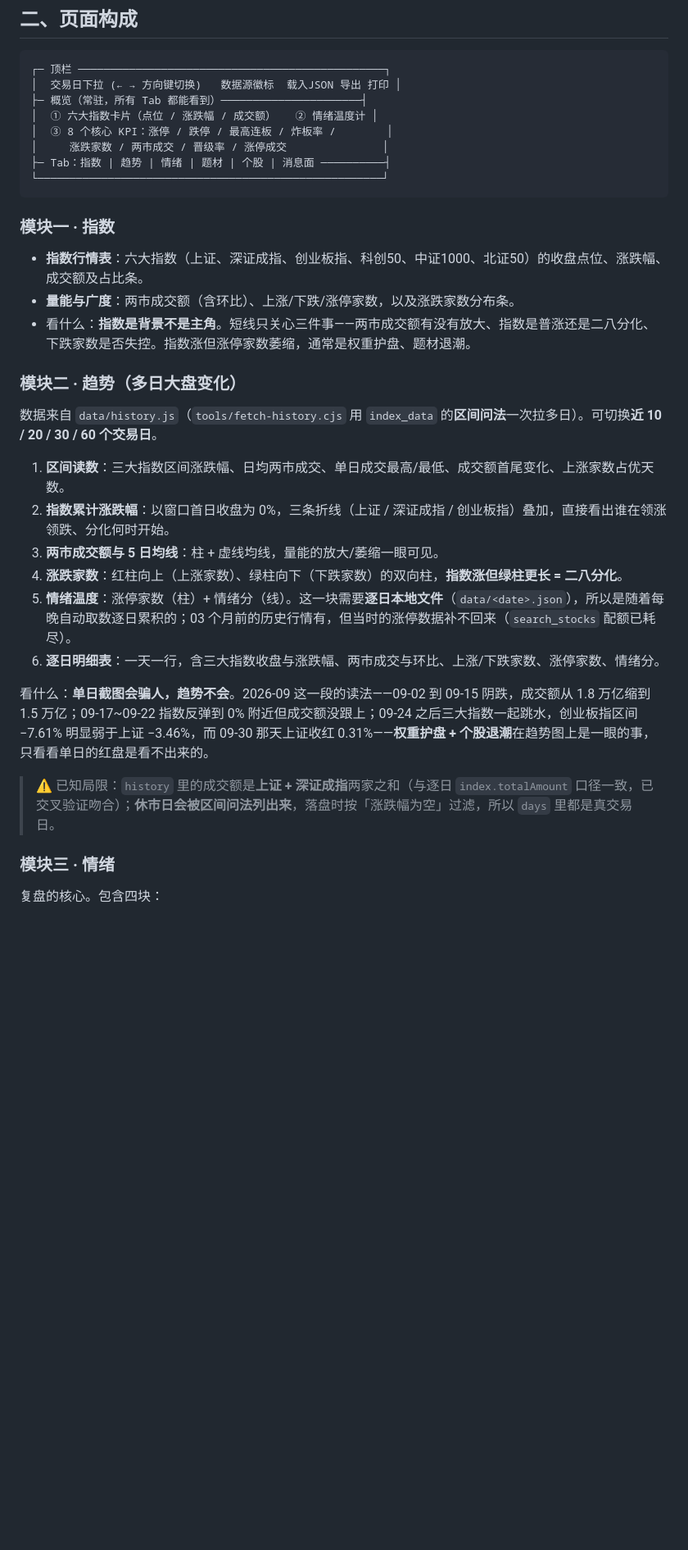
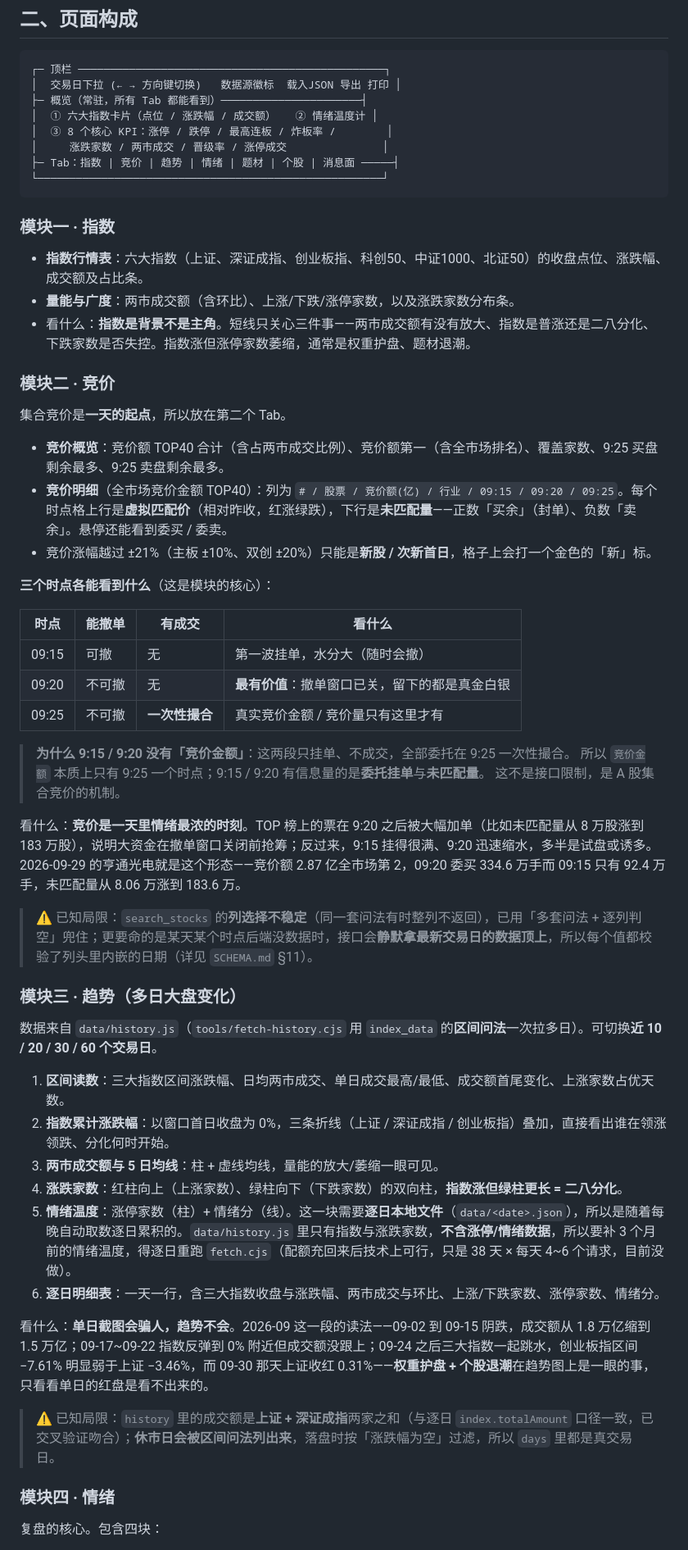
Before and after one commit to FriedhelmVV/ashare-review, a Markdown page: README.md, the part around one of its changes. Shown at 82% size. GitHub-like rendering; blank space fills up the shorter version.

Commit message:
更新 README.md（2026-10-08T12:25:07Z）

````diff
--- a/README.md
+++ b/README.md
@@ -79,7 +79,7 @@ data/history.js              ← 多日序列层。区间问法一次拉多天
 │  ① 六大指数卡片（点位 / 涨跌幅 / 成交额）   ② 情绪温度计 │
 │  ③ 8 个核心 KPI：涨停 / 跌停 / 最高连板 / 炸板率 /        │
 │     涨跌家数 / 两市成交 / 晋级率 / 涨停成交               │
-├─ Tab：指数 | 趋势 | 情绪 | 题材 | 个股 | 消息面 ──────────┤
+├─ Tab：指数 | 竞价 | 趋势 | 情绪 | 题材 | 个股 | 消息面 ─────┤
 └──────────────────────────────────────────────────────┘
 ```
 
@@ -88,21 +88,44 @@ data/history.js              ← 多日序列层。区间问法一次拉多天
 - **量能与广度**：两市成交额（含环比）、上涨/下跌/涨停家数，以及涨跌家数分布条。
 - 看什么：**指数是背景不是主角**。短线只关心三件事——两市成交额有没有放大、指数是普涨还是二八分化、下跌家数是否失控。指数涨但涨停家数萎缩，通常是权重护盘、题材退潮。
 
-### 模块二 · 趋势（多日大盘变化）
+### 模块二 · 竞价
+集合竞价是**一天的起点**，所以放在第二个 Tab。
+
+- **竞价概览**：竞价额 TOP40 合计（含占两市成交比例）、竞价额第一（含全市场排名）、覆盖家数、9:25 买盘剩余最多、9:25 卖盘剩余最多。
+- **竞价明细**（全市场竞价金额 TOP40）：列为 `# / 股票 / 竞价额(亿) / 行业 / 09:15 / 09:20 / 09:25`。每个时点格上行是**虚拟匹配价**（相对昨收，红涨绿跌），下行是**未匹配量**——正数「买余」（封单）、负数「卖余」。悬停还能看到委买 / 委卖。
+- 竞价涨幅越过 ±21%（主板 ±10%、双创 ±20%）只能是**新股 / 次新首日**，格子上会打一个金色的「新」标。
+
+**三个时点各能看到什么**（这是模块的核心）：
+
+| 时点 | 能撤单 | 有成交 | 看什么 |
+|---|---|---|---|
+| 09:15 | 可撤 | 无 | 第一波挂单，水分大（随时会撤） |
+| 09:20 | 不可撤 | 无 | **最有价值**：撤单窗口已关，留下的都是真金白银 |
+| 09:25 | 不可撤 | **一次性撮合** | 真实竞价金额 / 竞价量只有这里才有 |
+
+> **为什么 9:15 / 9:20 没有「竞价金额」**：这两段只挂单、不成交，全部委托在 9:25 一次性撮合。
+> 所以 `竞价金额` 本质上只有 9:25 一个时点；9:15 / 9:20 有信息量的是**委托挂单**与**未匹配量**。
+> 这不是接口限制，是 A 股集合竞价的机制。
+
+看什么：**竞价是一天里情绪最浓的时刻**。TOP 榜上的票在 9:20 之后被大幅加单（比如未匹配量从 8 万股涨到 183 万股），说明大资金在撤单窗口关闭前抢筹；反过来，9:15 挂得很满、9:20 迅速缩水，多半是试盘或诱多。2026-09-29 的亨通光电就是这个形态——竞价额 2.87 亿全市场第 2，09:20 委买 334.6 万手而 09:15 只有 92.4 万手，未匹配量从 8.06 万涨到 183.6 万。
+
+> ⚠️ 已知局限：`search_stocks` 的**列选择不稳定**（同一套问法有时整列不返回），已用「多套问法 + 逐列判空」兜住；更要命的是某天某个时点后端没数据时，接口会**静默拿最新交易日的数据顶上**，所以每个值都校验了列头里内嵌的日期（详见 `SCHEMA.md` §11）。
+
+### 模块三 · 趋势（多日大盘变化）
 数据来自 `data/history.js`（`tools/fetch-history.cjs` 用 `index_data` 的**区间问法**一次拉多日）。可切换**近 10 / 20 / 30 / 60 个交易日**。
 
 1. **区间读数**：三大指数区间涨跌幅、日均两市成交、单日成交最高/最低、成交额首尾变化、上涨家数占优天数。
 2. **指数累计涨跌幅**：以窗口首日收盘为 0%，三条折线（上证 / 深证成指 / 创业板指）叠加，直接看出谁在领涨领跌、分化何时开始。
 3. **两市成交额与 5 日均线**：柱 + 虚线均线，量能的放大/萎缩一眼可见。
 4. **涨跌家数**：红柱向上（上涨家数）、绿柱向下（下跌家数）的双向柱，**指数涨但绿柱更长 = 二八分化**。
-5. **情绪温度**：涨停家数（柱）+ 情绪分（线）。这一块需要**逐日本地文件**（`data/<date>.json`），所以是随着每晚自动取数逐日累积的；03 个月前的历史行情有，但当时的涨停数据补不回来（`search_stocks` 配额已耗尽）。
+5. **情绪温度**：涨停家数（柱）+ 情绪分（线）。这一块需要**逐日本地文件**（`data/<date>.json`），所以是随着每晚自动取数逐日累积的。`data/history.js` 里只有指数与涨跌家数，**不含涨停/情绪数据**，所以要补 3 个月前的情绪温度，得逐日重跑 `fetch.cjs`（配额充回来后技术上可行，只是 38 天 × 每天 4~6 个请求，目前没做）。
 6. **逐日明细表**：一天一行，含三大指数收盘与涨跌幅、两市成交与环比、上涨/下跌家数、涨停家数、情绪分。
 
 看什么：**单日截图会骗人，趋势不会**。2026-09 这一段的读法——09-02 到 09-15 阴跌，成交额从 1.8 万亿缩到 1.5 万亿；09-17~09-22 指数反弹到 0% 附近但成交额没跟上；09-24 之后三大指数一起跳水，创业板指区间 −7.61% 明显弱于上证 −3.46%，而 09-30 那天上证收红 0.31%——**权重护盘 + 个股退潮**在趋势图上是一眼的事，只看看单日的红盘是看不出来的。
 
 > ⚠️ 已知局限：`history` 里的成交额是**上证 + 深证成指**两家之和（与逐日 `index.totalAmount` 口径一致，已交叉验证吻合）；**休市日会被区间问法列出来**，落盘时按「涨跌幅为空」过滤，所以 `days` 里都是真交易日。
 
-### 模块三 · 情绪
+### 模块四 · 情绪
 复盘的核心。包含四块：
 1. **情绪分拆解**：把情绪拆成 6 个可量化分项（赚钱效应 / 涨停家数 / 连板高度 / 封板质量 / 晋级率 / 指数与量能），各自归一化后加权成 0~100 分。缺数据的分项自动剔除并重新归一化，不会当 0 处理。可用分项少于 3 个时不输出总分（只显示"数据不足"），否则单个分项会等价于大盘涨跌幅本身。
 2. **连板梯队分布**：首板 / 2板 / 3板 …… 的家数柱状图，**空缺的层照样画出来**（虚线矮柱 +「断层 5板、6板」标注），健康的梯队是「金字塔」；头重脚轻意味着次日接力断档。
````
Also changed, not shown: other parts of README.md (+15 -9 lines).
